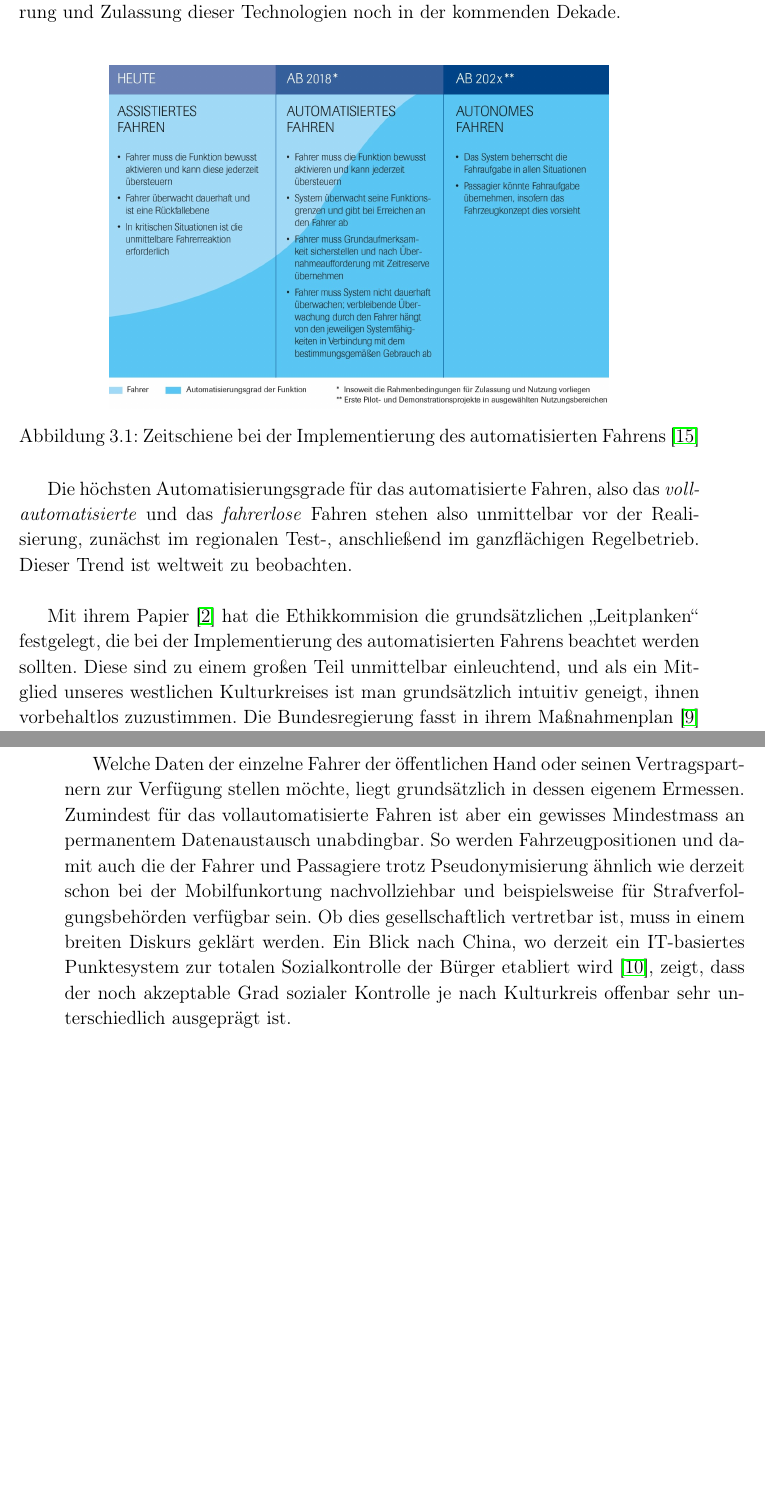
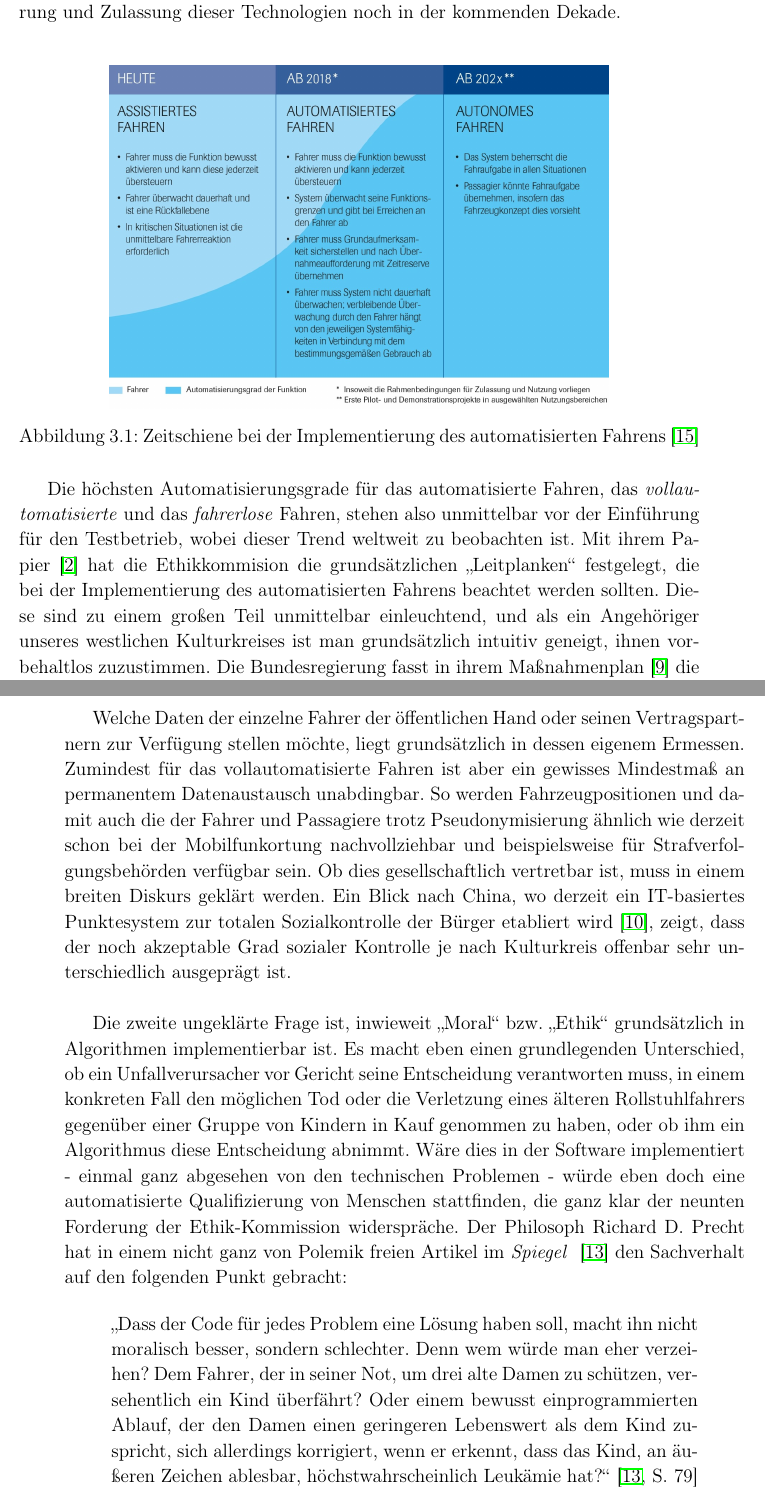
Before and after one commit to big-eppo/seminar1902, a LaTeX document (EthischeFragenBeimAutomatisiertenFahren.tex): two parts of pages 19 and 20 of 22, joined at a grey line, cut so that both start at the same text, the shorter picture padded with empty space. Compiled offline with pdfLaTeX.

Commit message:
Worked on conclusion

```diff
--- a/EthischeFragenBeimAutomatisiertenFahren.tex
+++ b/EthischeFragenBeimAutomatisiertenFahren.tex
@@ -468,11 +468,10 @@ und Zulassung dieser Technologien noch in der kommenden Dekade.\\
 \label{figure:ZeitschieneAutomatisierungsgrade}
 \end{figure}
 
-Die höchsten Automatisierungsgrade für das automatisierte Fahren, also das \textit{vollautomatisierte} und das \textit{fahrerlose} Fahren stehen also unmittelbar
-vor der Realisierung, zunächst im regionalen Test-, anschließend im ganzflächigen Regelbetrieb. Dieser Trend ist weltweit zu beobachten.\\
-
+Die höchsten Automatisierungsgrade für das automatisierte Fahren, das \textit{vollautomatisierte} und das \textit{fahrerlose} Fahren, stehen also unmittelbar
+vor der Einführung für den Testbetrieb, wobei dieser Trend weltweit zu beobachten ist.
 Mit ihrem Papier~\cite{ek} hat die Ethikkommision die grundsätzlichen \glqq Leitplanken\grqq\ festgelegt, die bei der Implementierung des automatisierten Fahrens
-beachtet werden sollten. Diese sind zu einem großen Teil unmittelbar einleuchtend, und als ein Mitglied unseres westlichen Kulturkreises ist man grundsätzlich
+beachtet werden sollten. Diese sind zu einem großen Teil unmittelbar einleuchtend, und als ein Angehöriger unseres westlichen Kulturkreises ist man grundsätzlich
 intuitiv geneigt, ihnen vorbehaltlos zuzustimmen. Die Bundesregierung fasst in ihrem Maßnahmenplan~\cite{bmvi5} die Herausforderungen wie folgt zusammen:
 
 \begin{quote}
@@ -484,11 +483,23 @@ Es gibt jedoch zwei Problembereiche, die noch weitgehender diskutiert werden mü
 Entscheidungsfähigkeit von Algorithmen in dilemmatischen Situationen.\\
 
 Welche Daten der einzelne Fahrer der öffentlichen Hand oder seinen Vertragspartnern zur Verfügung stellen möchte, liegt grundsätzlich in dessen eigenem
-Ermessen. Zumindest für das vollautomatisierte Fahren ist aber ein gewisses Mindestmass an permanentem Datenaustausch unabdingbar. So werden
+Ermessen. Zumindest für das vollautomatisierte Fahren ist aber ein gewisses Mindestmaß an permanentem Datenaustausch unabdingbar. So werden
 Fahrzeugpositionen und damit auch die der Fahrer und Passagiere trotz Pseudonymisierung ähnlich wie derzeit schon bei der Mobilfunkortung nachvollziehbar
 und beispielsweise für Strafverfolgungsbehörden verfügbar sein. Ob dies gesellschaftlich vertretbar ist, muss in einem breiten Diskurs geklärt werden.
 Ein Blick nach China, wo derzeit ein IT-basiertes Punktesystem zur totalen Sozialkontrolle der Bürger etabliert wird~\cite{df}, zeigt, dass der noch akzeptable
 Grad sozialer Kontrolle je nach Kulturkreis offenbar sehr unterschiedlich ausgeprägt ist.\\
 
+Die zweite ungeklärte Frage ist, inwieweit \glqq Moral\grqq\ bzw. \glqq Ethik\grqq\ grundsätzlich in Algorithmen implementierbar ist. Es macht eben einen grundlegenden
+Unterschied, ob ein Unfallverursacher vor Gericht seine Entscheidung verantworten muss, in einem konkreten Fall den möglichen Tod oder die Verletzung eines älteren Rollstuhlfahrers gegenüber einer Gruppe von Kindern in Kauf genommen zu haben, oder ob ihm ein Algorithmus diese Entscheidung abnimmt. Wäre dies in der Software
+implementiert - einmal ganz abgesehen von den technischen Problemen - würde eben doch eine automatisierte Qualifizierung von Menschen stattfinden, die ganz
+klar der neunten Forderung der Ethik-Kommission widerspräche. Der Philosoph Richard D. Precht hat in einem nicht ganz von Polemik freien Artikel im \textit{Spiegel}
+~\cite{pr} den Sachverhalt auf den folgenden Punkt gebracht:
 
+\begin{quote}
+\glqq
+Dass der Code für jedes Problem eine Lösung haben soll, macht ihn nicht moralisch besser, sondern schlechter. Denn wem würde man eher verzeihen? Dem Fahrer,
+der in seiner Not, um drei alte Damen zu schützen, versehentlich ein Kind überfährt? Oder einem bewusst einprogrammierten Ablauf, der den Damen einen
+geringeren Lebenswert als dem Kind zuspricht, sich allerdings korrigiert, wenn er erkennt, dass das Kind, an äußeren Zeichen ablesbar, höchstwahrscheinlich
+Leukämie hat?\grqq\mbox{~\cite[S. 79]{pr}}
+\end{quote}
 
```
Also changed, not shown: EthischeFragenBeimAutomatisiertenFahren.tex (10 more changed lines), 2 other files.
